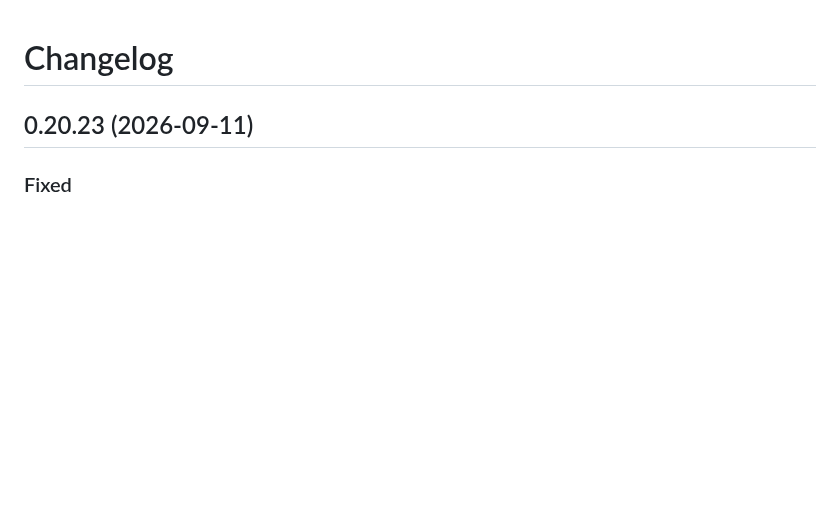
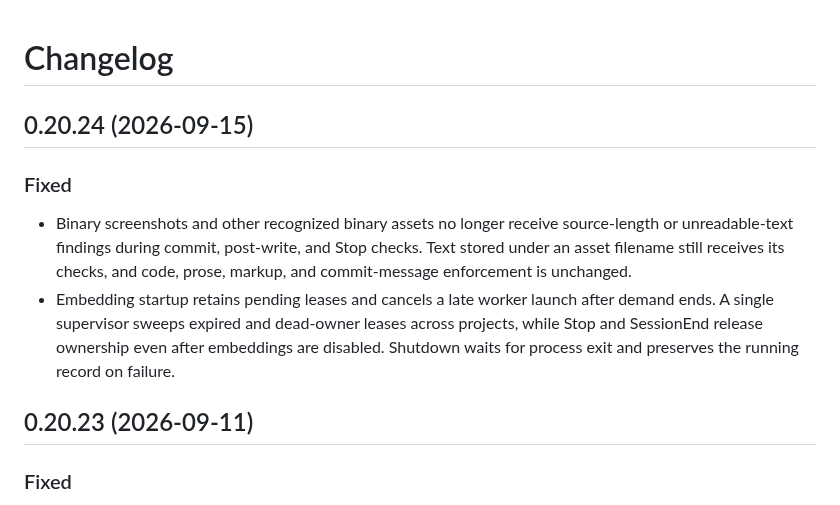
Before and after one commit to michaelheichler/agent-discipline-watcher, a Markdown page: CHANGELOG.md, the part around the change. Drawn GitHub-style; blank space fills up the shorter version.

```diff
--- a/CHANGELOG.md
+++ b/CHANGELOG.md
@@ -1,4 +1,11 @@
 # Changelog
+
+## 0.20.24 (2026-09-15)
+
+### Fixed
+
+- Binary screenshots and other recognized binary assets no longer receive source-length or unreadable-text findings during commit, post-write, and Stop checks. Text stored under an asset filename still receives its checks, and code, prose, markup, and commit-message enforcement is unchanged.
+- Embedding startup retains pending leases and cancels a late worker launch after demand ends. A single supervisor sweeps expired and dead-owner leases across projects, while Stop and SessionEnd release ownership even after embeddings are disabled. Shutdown waits for process exit and preserves the running record on failure.
 
 ## 0.20.23 (2026-09-11)
 
```
Also changed, not shown: README.md (+6 -2 lines).
